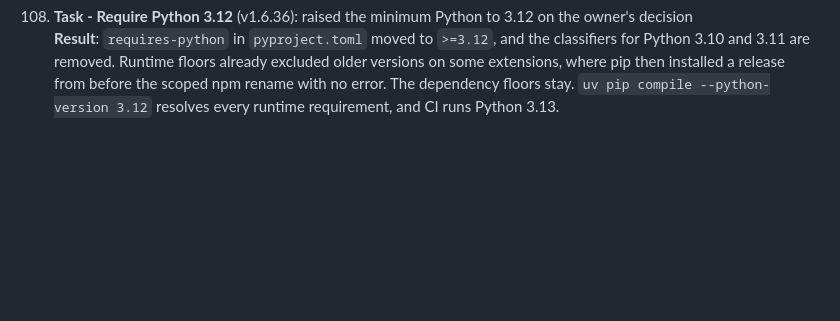
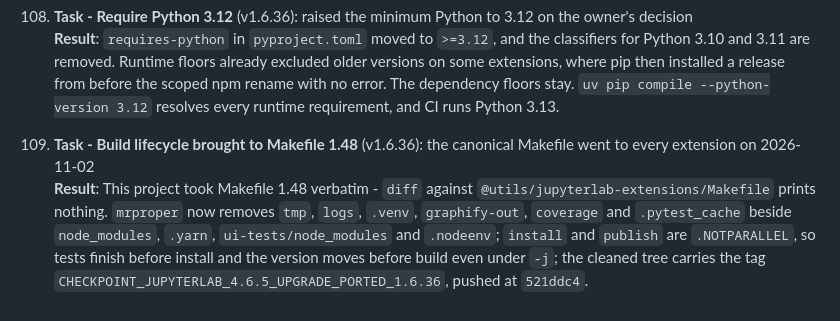
Before and after one commit to stellarshenson/jupyterlab_export_markdown_extension, a Markdown page: .agents/JOURNAL.md, the part around the change. Drawn GitHub-style; blank space fills up the shorter version.

Commit message:
docs: record Makefile 1.48 and the cleanup in the journal

```diff
--- a/.agents/JOURNAL.md
+++ b/.agents/JOURNAL.md
@@ -239,3 +239,6 @@ This journal tracks substantive work on documents, diagrams, and documentation c
 
 108. **Task - Require Python 3.12** (v1.6.36): raised the minimum Python to 3.12 on the owner's decision<br>
     **Result**: `requires-python` in `pyproject.toml` moved to `>=3.12`, and the classifiers for Python 3.10 and 3.11 are removed. Runtime floors already excluded older versions on some extensions, where pip then installed a release from before the scoped npm rename with no error. The dependency floors stay. `uv pip compile --python-version 3.12` resolves every runtime requirement, and CI runs Python 3.13.
+
+109. **Task - Build lifecycle brought to Makefile 1.48** (v1.6.36): the canonical Makefile went to every extension on 2026-11-02<br>
+    **Result**: This project took Makefile 1.48 verbatim - `diff` against `@utils/jupyterlab-extensions/Makefile` prints nothing. `mrproper` now removes `tmp`, `logs`, `.venv`, `graphify-out`, `coverage` and `.pytest_cache` beside `node_modules`, `.yarn`, `ui-tests/node_modules` and `.nodeenv`; `install` and `publish` are `.NOTPARALLEL`, so tests finish before install and the version moves before build even under `-j`; the cleaned tree carries the tag `CHECKPOINT_JUPYTERLAB_4.6.5_UPGRADE_PORTED_1.6.36`, pushed at `521ddc4`.
```
